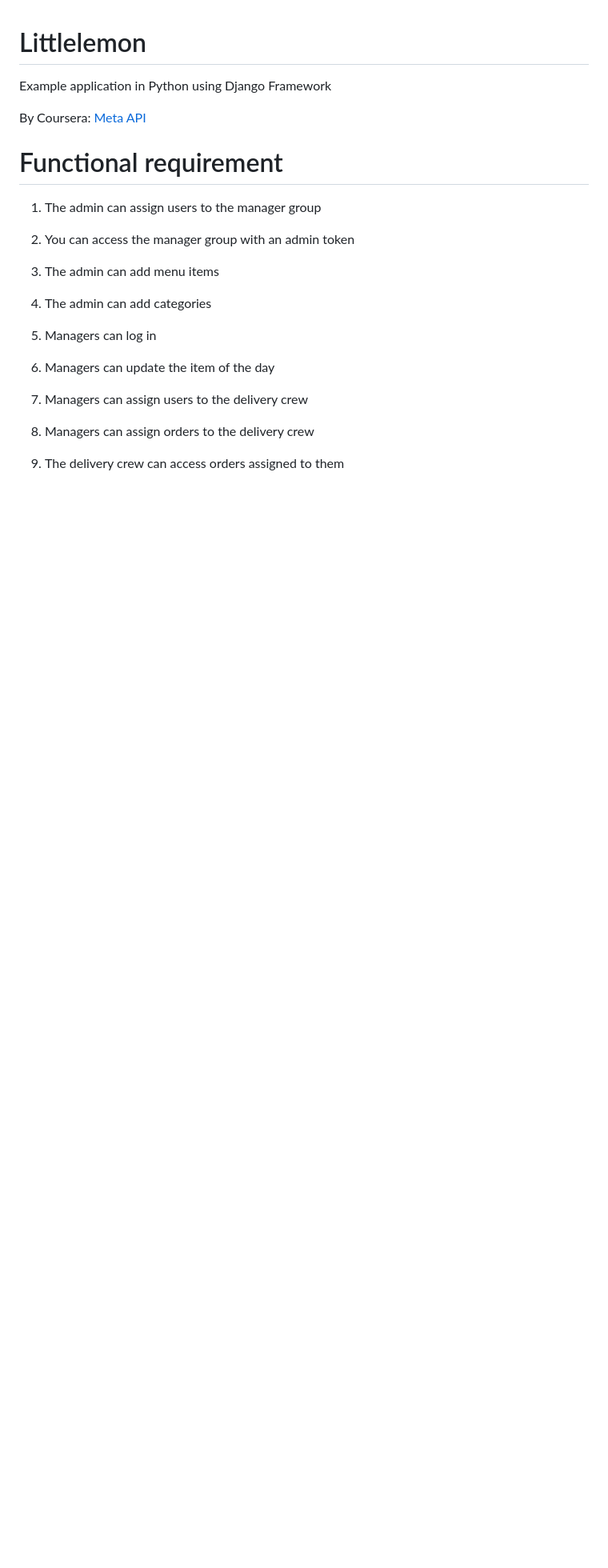
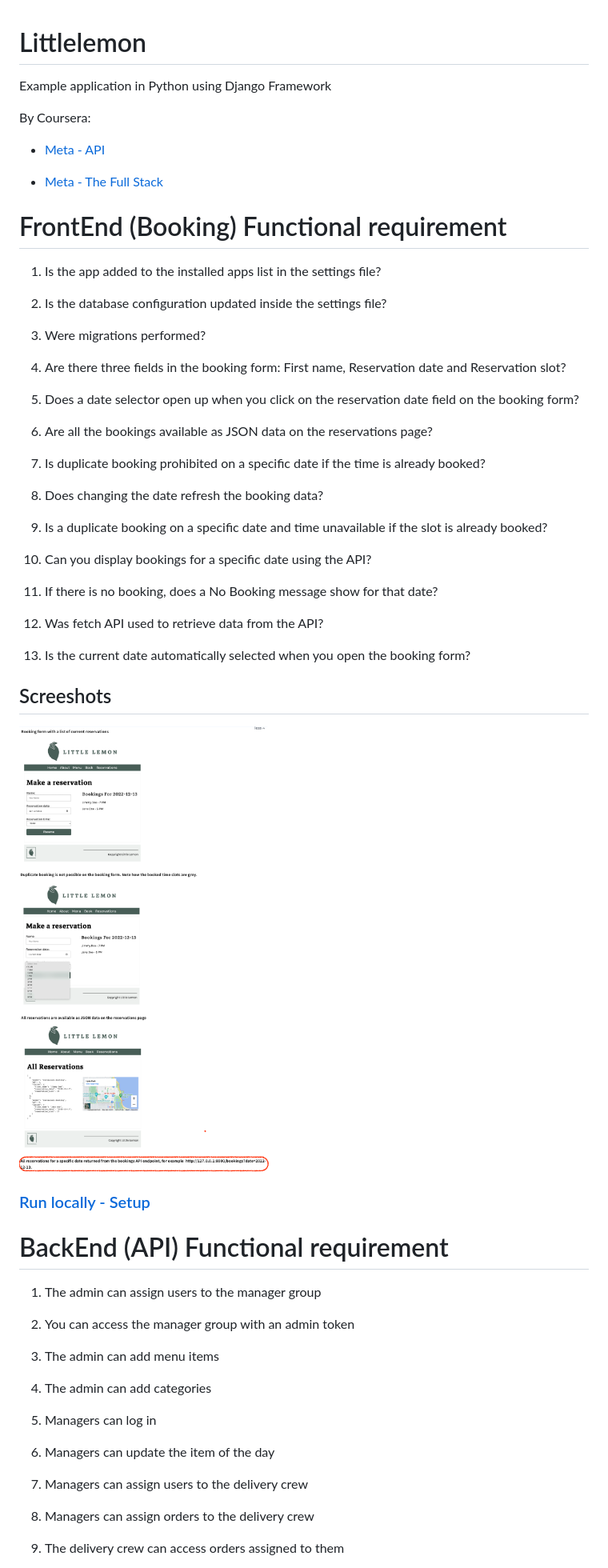
Before and after one commit to djperezh/Littlelemon, a Markdown page: README.md, the part around the change printed below. Shown: that part at 80% size. Rendered like a GitHub page; pictures changed too: docs/imgs/bookings.png (added); blank space fills up the shorter version.

Commit message:
Include documentation

```diff
--- a/README.md
+++ b/README.md
@@ -1,9 +1,46 @@
 # Littlelemon
 Example application in Python using Django Framework
 
-By Coursera: [Meta API](https://www.coursera.org/learn/apis?specialization=meta-back-end-developer)
+By Coursera:
+* [Meta - API](https://www.coursera.org/learn/apis?specialization=meta-back-end-developer)
 
-# Functional requirement
+* [Meta - The Full Stack](https://www.coursera.org/learn/the-full-stack)
+
+# FrontEnd (Booking) Functional requirement
+
+1. Is the app added to the installed apps list in the settings file?
+
+2. Is the database configuration updated inside the settings file?
+
+3. Were migrations performed?
+
+4. Are there three fields in the booking form: First name, Reservation date and Reservation slot?
+
+5. Does a date selector open up when you click on the reservation date field on the booking form?
+
+6. Are all the bookings available as JSON data on the reservations page?
+
+7. Is duplicate booking prohibited on a specific date if the time is already booked?
+
+8. Does changing the date refresh the booking data?
+
+9. Is a duplicate booking on a specific date and time unavailable if the slot is already booked?
+
+10. Can you display bookings for a specific date using the API?
+
+11. If there is no booking, does a No Booking message show for that date?
+
+12. Was fetch API used to retrieve data from the API?
+
+13. Is the current date automatically selected when you open the booking form?
+
+## Screeshots
+
+![Book & Reservations](/docs/imgs/bookings.png "Book & Reservations")
+
+### [Run locally - Setup](/docs/run-setup.md)
+
+# BackEnd (API) Functional requirement
 
 1. The admin can assign users to the manager group
 
```
Also changed, not shown: other parts of README.md (+2 -2 lines).
